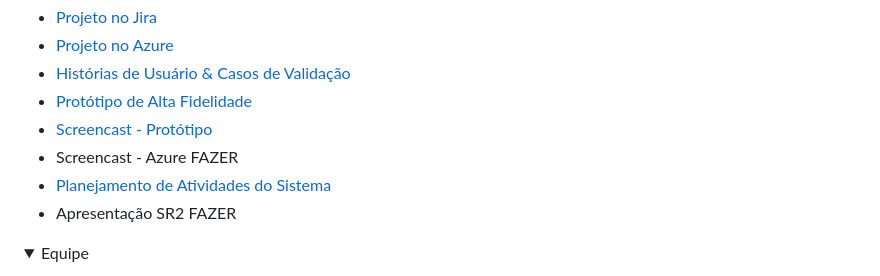
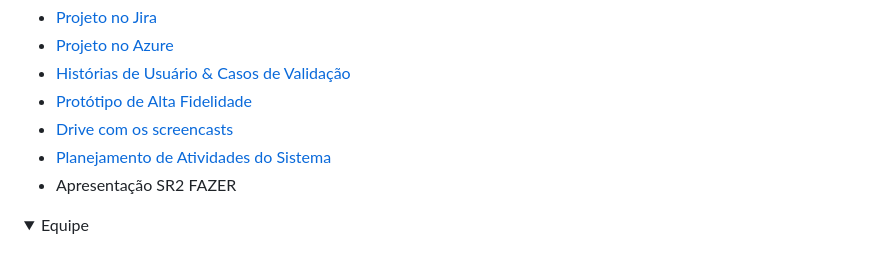
Before and after one commit to Jp-moraiss/Soli, a Markdown page: README.md, the part around the change. GitHub-like rendering; folded sections open.

```diff
--- a/README.md
+++ b/README.md
@@ -89,10 +89,7 @@
     <a href=https://www.figma.com/proto/d1f6Stw0ryJXOjsPtcDlo7/Wireframes-Kit-%5BFree%5D-(Community)?node-id=745-1023&node-type=canvas&m=dev&scaling=scale-down&content-scaling=fixed&page-id=203%3A5106&starting-point-node-id=632%3A630&show-proto-sidebar=1> Protótipo de Alta Fidelidade </a>
   </li>
    <li>
-    <a href=https://drive.google.com/drive/folders/1WNxEkzC31fS-TRQKb1DeOHa5euzQOO4e>Screencast - Protótipo</a>
-  </li>
-  <li>
-    <a href=>Screencast - Azure</a> FAZER
+    <a href=https://drive.google.com/drive/folders/1WNxEkzC31fS-TRQKb1DeOHa5euzQOO4e>Drive com os screencasts</a>
   </li>
   <li>
     <a href=https://docs.google.com/document/d/1BFCtaFfXhoWzzpZ2c3dUWWdhqzVSi1nI5xYj5QMgJI4/edit>Planejamento de Atividades do Sistema</a>
```
